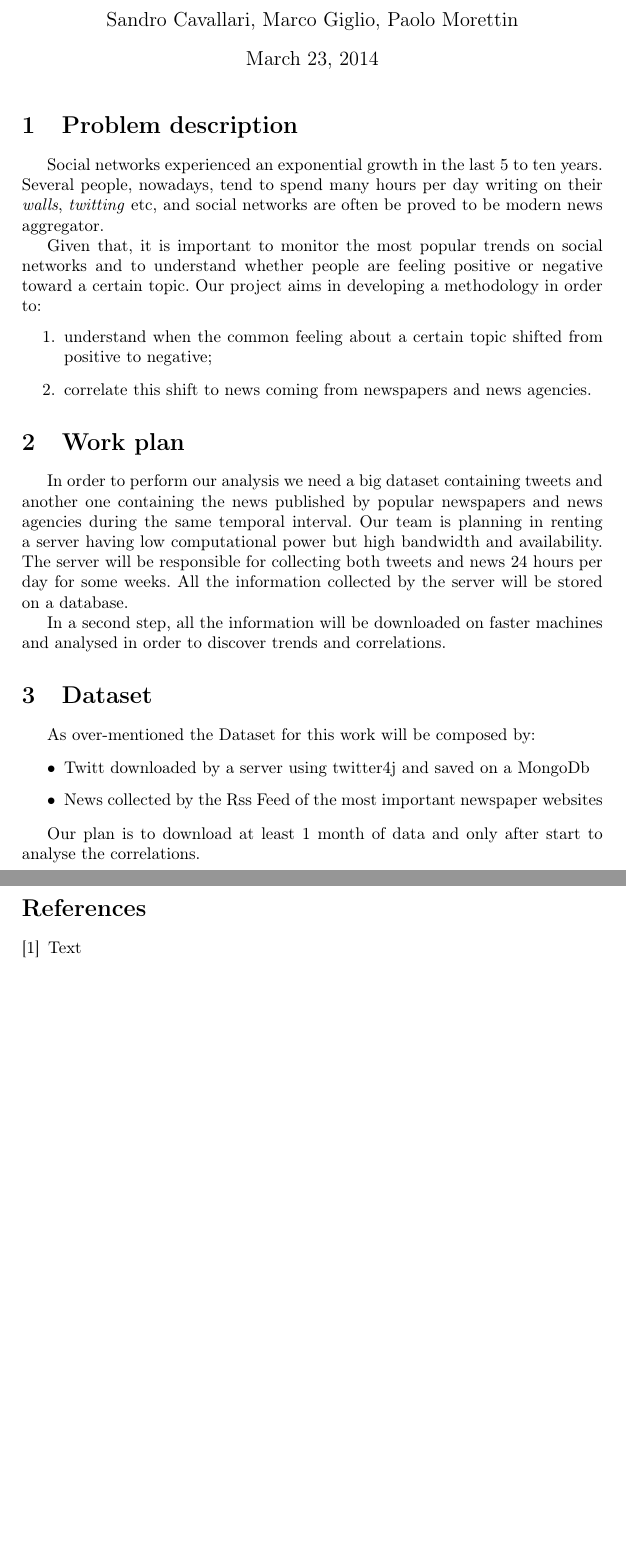
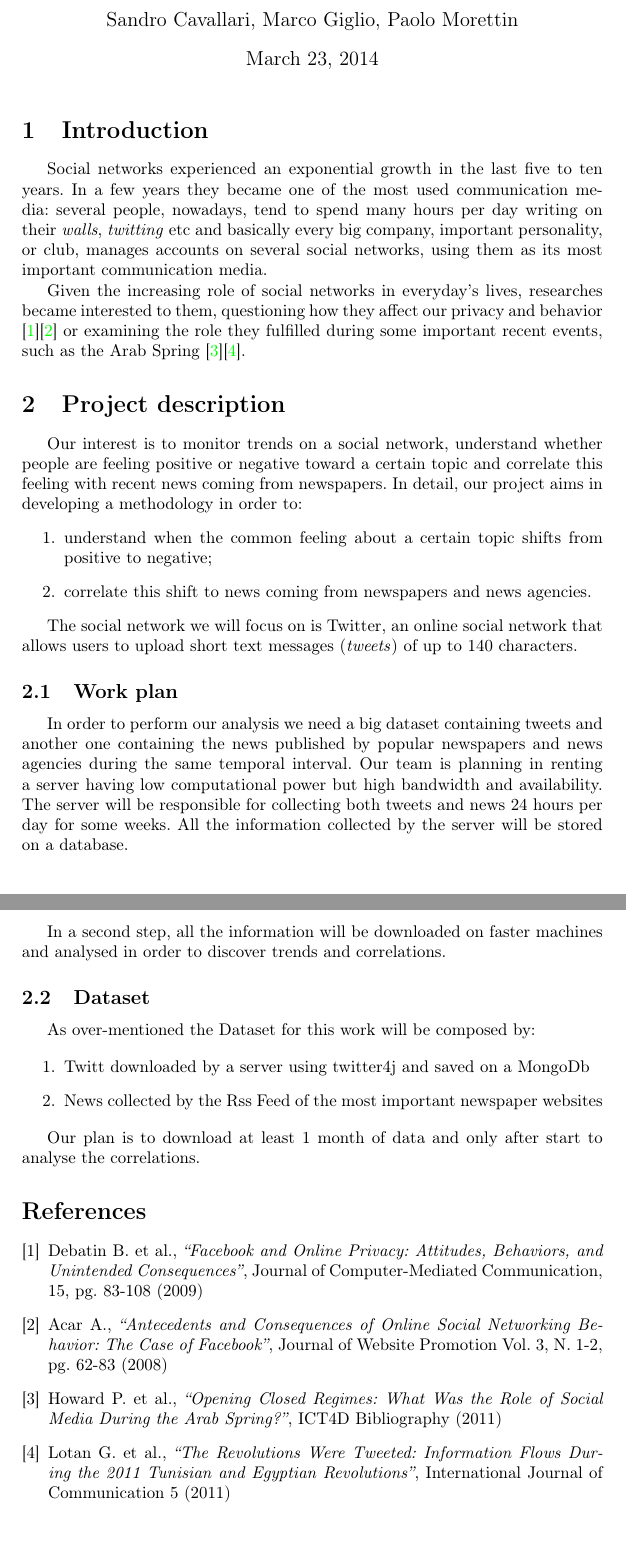
Before and after one commit to andompesta/MassiveDataAnal, a LaTeX document (report/proposal.tex): two parts of pages 1 and 2 of 2, joined at a grey line, cut so that both start at the same text, the shorter picture padded with empty space. Compiled offline with pdfLaTeX.

Commit message:
migliorata l'introduzione e l scopo del progetto

```diff
--- a/report/proposal.tex
+++ b/report/proposal.tex
@@ -62,23 +61,34 @@
 % - Proposed plan of work.
 % - Datasets you will use for the experimental evaluation.
 % - The 3-4 most relevant references.
-\section{Problem description}
-Social networks experienced an exponential growth in the last 5 to ten years.
-Several people, nowadays, tend to spend many hours per day writing on their
-\emph{walls}, \emph{twitting} etc, and social networks are often be proved to be
-modern news aggregator.
+\section{Introduction}
+Social networks experienced an exponential growth in the last five to ten years.
+In a few years they became one of the most used communication media:
+several people, nowadays, tend to spend many hours per day writing on their
+\emph{walls}, \emph{twitting} etc and basically every big company, important
+personality, or club, manages accounts on several social networks, using them as
+its most important communication media.
 
-Given that, it is important to monitor the most popular trends on social
-networks and to understand whether people are feeling positive or negative
-toward a certain topic. Our project aims in developing a methodology in order
-to:
+Given the increasing role of social networks in everyday's lives, researches
+became interested to them, questioning how they affect our privacy and behavior
+\cite{Debatin}\cite{Acar} or examining the role they fulfilled during some
+important recent events, such as the Arab Spring \cite{Howard}\cite{Lotan}.
+
+\section{Project description}
+Our interest is to monitor trends on a social network, understand whether people
+are feeling positive or negative toward a certain topic and correlate this
+feeling with recent news coming from newspapers. In detail, our project aims in
+developing a methodology in order to:
 \begin{enumerate}
-\item understand when the common feeling about a certain topic shifted from positive
+\item understand when the common feeling about a certain topic shifts from positive
 to negative;
 \item correlate this shift to news coming from newspapers and news agencies.
 \end{enumerate}
 
-\section{Work plan}
+The social network we will focus on is Twitter, an online social network that
+allows users to upload short text messages (\emph{tweets}) of up to 140 characters.
+
+\subsection{Work plan}
 In order to perform our analysis we need a big dataset containing tweets and
 another one containing the news published by popular newspapers and news
 agencies during the same temporal interval. Our team is planning in renting a
@@ -87,22 +97,36 @@ server will be responsible for collecting both tweets and news 24 hours per day
 for some weeks. All the information collected by the server will be stored on a
 database.
 
-In a second step, all the information will be downloaded on faster machines and analysed in order to discover trends and correlations.
+In a second step, all the information will be downloaded on faster machines and
+analysed in order to discover trends and correlations.
 
-\section{Dataset}
+\subsection{Dataset}
 
 As over-mentioned the Dataset for this work will be composed by:
 
-\begin{itemize}
+\begin{enumerate}
 	\item Twitt downloaded by a server using twitter4j and saved on a MongoDb
 	\item News collected by the Rss Feed of the most important newspaper websites
-\end{itemize}
+\end{enumerate}
 
 Our plan is to download at least 1 month of data and only after start to analyse the correlations.
 
 \begin{thebibliography}{9}
-\bibitem{}
-Text
+\bibitem{Debatin}
+Debatin B. et al., \emph{``Facebook and Online Privacy: Attitudes, Behaviors,
+and Unintended Consequences''}, Journal of Computer-Mediated Communication,
+15, pg. 83-108 (2009)
+\bibitem{Acar}
+Acar A., \emph{``Antecedents and Consequences of Online Social Networking
+Behavior: The Case of Facebook''}, Journal of Website Promotion Vol. 3, N.
+1-2, pg. 62-83 (2008)
+\bibitem{Howard}
+Howard P. et al., \emph{``Opening Closed Regimes: What Was the Role of Social Media
+During the Arab Spring?''}, ICT4D Bibliography (2011)
+\bibitem{Lotan}
+Lotan G. et al., \emph{``The Revolutions Were Tweeted: Information Flows During
+the 2011 Tunisian and Egyptian Revolutions''}, International Journal of
+Communication 5 (2011)
 \end{thebibliography}
 
 
```
Also changed, not shown: report/proposal.pdf, report/proposal.tex (1 more changed lines).
